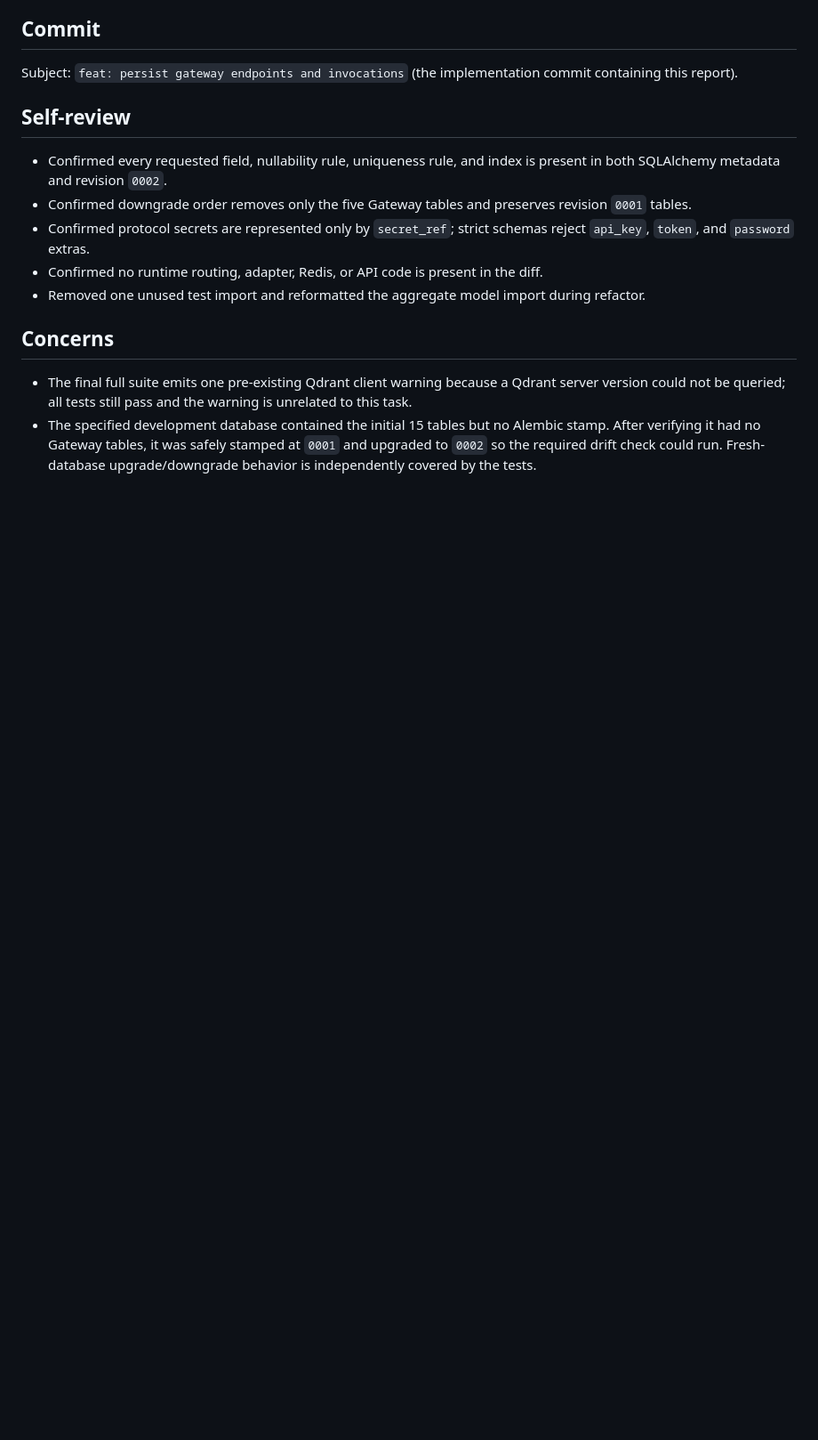
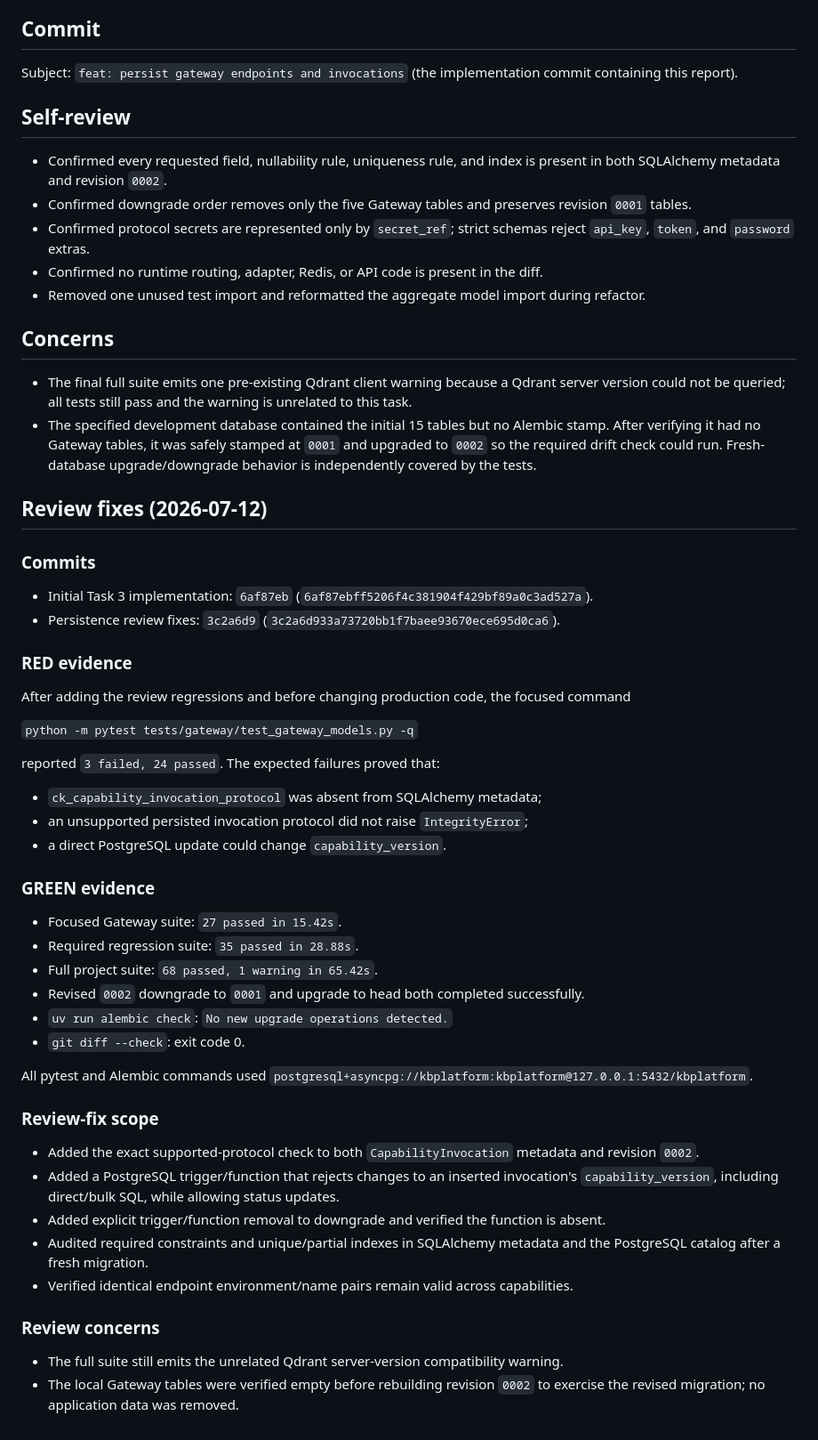
Before and after one commit to FlyOnewind/AISourcePlatform, a Markdown page: .superpowers/sdd/gateway-task-3-report.md, the part around the change. Shown at 89% size. Rendered like a GitHub page; blank space fills up the shorter version.

Commit message:
docs: record gateway persistence review evidence

```diff
--- a/.superpowers/sdd/gateway-task-3-report.md
+++ b/.superpowers/sdd/gateway-task-3-report.md
@@ -74,3 +74,51 @@ containing this report).
   After verifying it had no Gateway tables, it was safely stamped at `0001` and upgraded to
   `0002` so the required drift check could run. Fresh-database upgrade/downgrade behavior is
   independently covered by the tests.
+
+## Review fixes (2026-07-12)
+
+### Commits
+
+- Initial Task 3 implementation: `6af87eb` (`6af87ebff5206f4c381904f429bf89a0c3ad527a`).
+- Persistence review fixes: `3c2a6d9` (`3c2a6d933a73720bb1f7baee93670ece695d0ca6`).
+
+### RED evidence
+
+After adding the review regressions and before changing production code, the focused command
+
+`python -m pytest tests/gateway/test_gateway_models.py -q`
+
+reported `3 failed, 24 passed`. The expected failures proved that:
+
+- `ck_capability_invocation_protocol` was absent from SQLAlchemy metadata;
+- an unsupported persisted invocation protocol did not raise `IntegrityError`;
+- a direct PostgreSQL update could change `capability_version`.
+
+### GREEN evidence
+
+- Focused Gateway suite: `27 passed in 15.42s`.
+- Required regression suite: `35 passed in 28.88s`.
+- Full project suite: `68 passed, 1 warning in 65.42s`.
+- Revised `0002` downgrade to `0001` and upgrade to head both completed successfully.
+- `uv run alembic check`: `No new upgrade operations detected.`
+- `git diff --check`: exit code 0.
+
+All pytest and Alembic commands used
+`postgresql+asyncpg://kbplatform:kbplatform@127.0.0.1:5432/kbplatform`.
+
+### Review-fix scope
+
+- Added the exact supported-protocol check to both `CapabilityInvocation` metadata and
+  revision `0002`.
+- Added a PostgreSQL trigger/function that rejects changes to an inserted invocation's
+  `capability_version`, including direct/bulk SQL, while allowing status updates.
+- Added explicit trigger/function removal to downgrade and verified the function is absent.
+- Audited required constraints and unique/partial indexes in SQLAlchemy metadata and the
+  PostgreSQL catalog after a fresh migration.
+- Verified identical endpoint environment/name pairs remain valid across capabilities.
+
+### Review concerns
+
+- The full suite still emits the unrelated Qdrant server-version compatibility warning.
+- The local Gateway tables were verified empty before rebuilding revision `0002` to exercise
+  the revised migration; no application data was removed.
```
